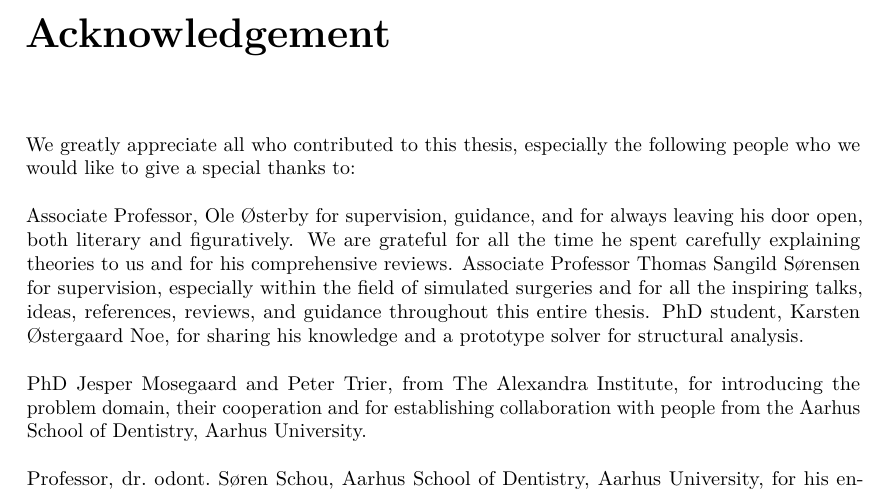
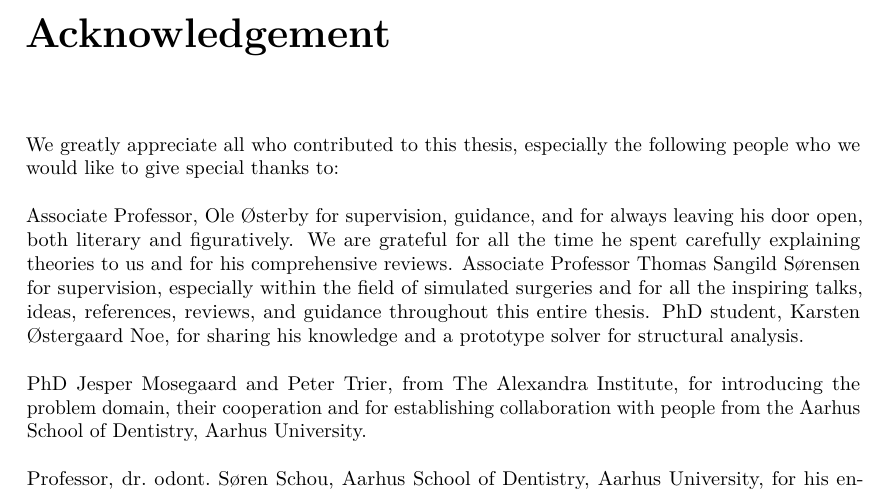
Before and after one commit to OpenEngineDK/projects-FractureSim, a LaTeX thesis (report/report.tex, which reads report/acknowledgement.tex): part of page 5 of 182, cut so that both start at the same text. Compiled offline with pdfLaTeX.

Commit message:
removes A from special thanks

```diff
--- a/report/acknowledgement.tex
+++ b/report/acknowledgement.tex
@@ -2,7 +2,7 @@
 
 \chapter*{Acknowledgement}
 We greatly appreciate all who contributed to this thesis,
-especially the following people who we would like to give a special
+especially the following people who we would like to give special
 thanks to: \\
 
 Associate Professor, Ole Østerby for supervision, guidance, and
```
Also changed, not shown: report/report.tex (+0 -1 lines).
